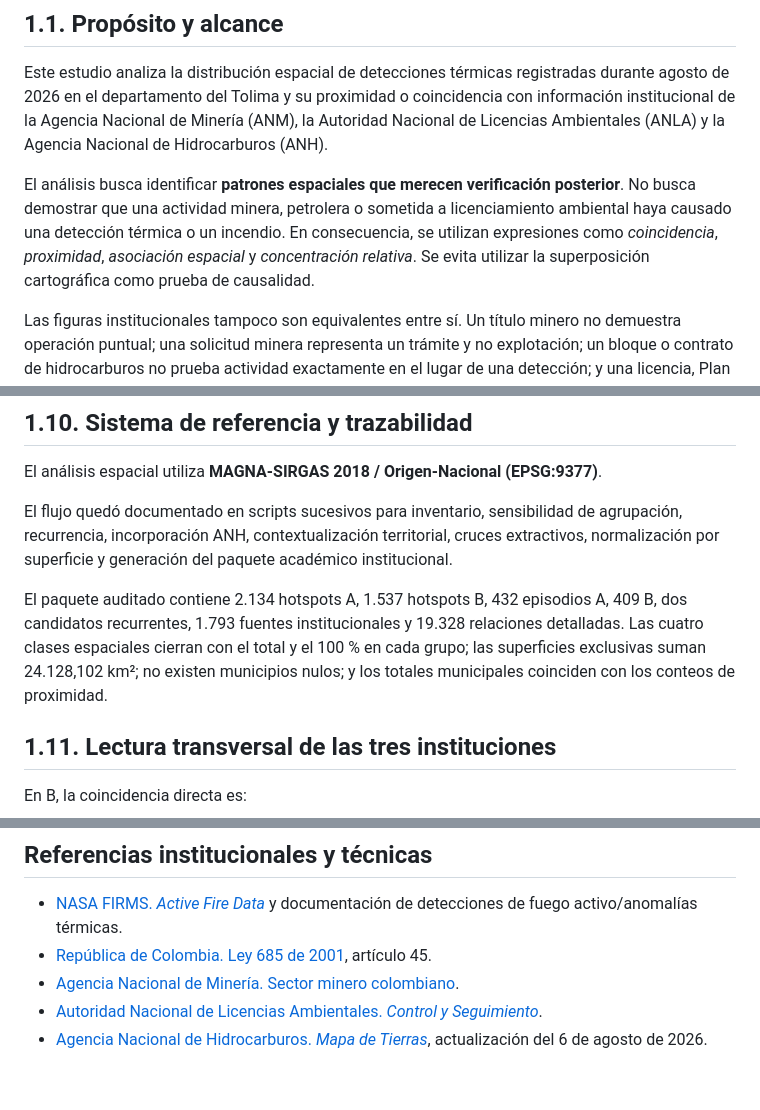
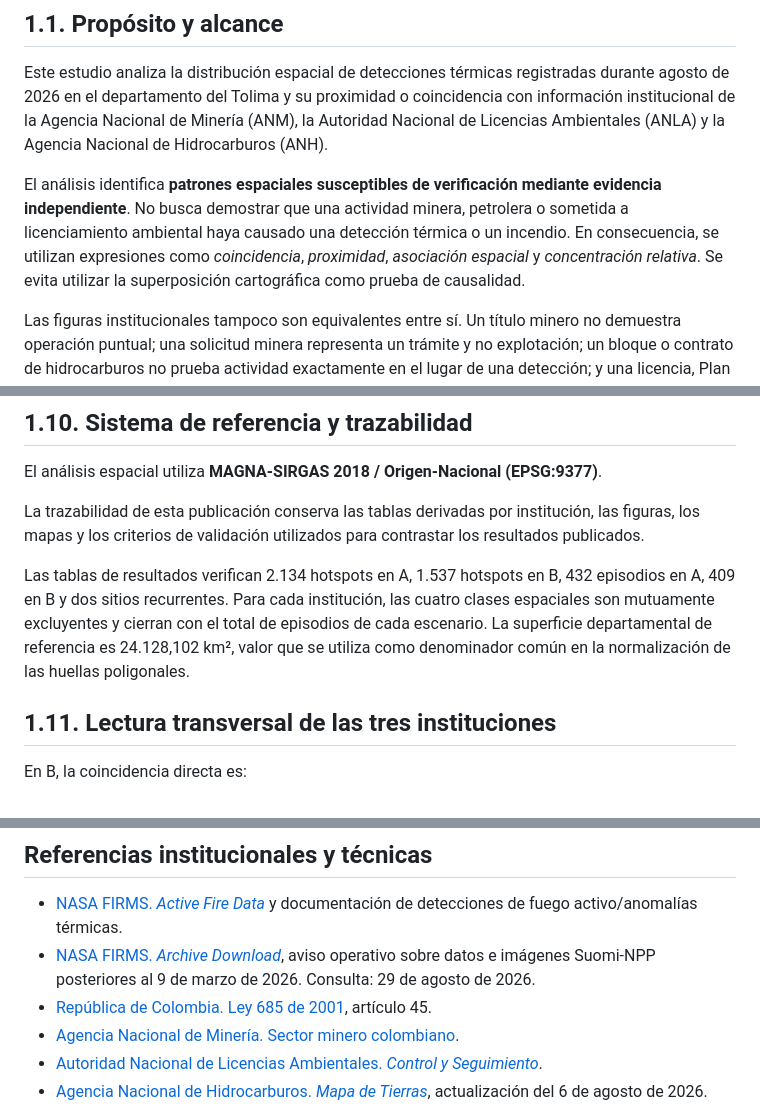
Before and after one commit to jcgomezga/incendios-tolima-2026, a Markdown page: docs/01_metodologia_general_v2.md, 3 parts joined by grey strips. Drawn GitHub-style; blank space fills up the shorter version.

Commit message:
Revisar metodología científica y trazabilidad

```diff
--- a/docs/01_metodologia_general_v2.md
+++ b/docs/01_metodologia_general_v2.md
@@ -4,7 +4,7 @@
 
 Este estudio analiza la distribución espacial de detecciones térmicas registradas durante agosto de 2026 en el departamento del Tolima y su proximidad o coincidencia con información institucional de la Agencia Nacional de Minería (ANM), la Autoridad Nacional de Licencias Ambientales (ANLA) y la Agencia Nacional de Hidrocarburos (ANH).
 
-El análisis busca identificar **patrones espaciales que merecen verificación posterior**. No busca demostrar que una actividad minera, petrolera o sometida a licenciamiento ambiental haya causado una detección térmica o un incendio. En consecuencia, se utilizan expresiones como *coincidencia*, *proximidad*, *asociación espacial* y *concentración relativa*. Se evita utilizar la superposición cartográfica como prueba de causalidad.
+El análisis identifica **patrones espaciales susceptibles de verificación mediante evidencia independiente**. No busca demostrar que una actividad minera, petrolera o sometida a licenciamiento ambiental haya causado una detección térmica o un incendio. En consecuencia, se utilizan expresiones como *coincidencia*, *proximidad*, *asociación espacial* y *concentración relativa*. Se evita utilizar la superposición cartográfica como prueba de causalidad.
 
 Las figuras institucionales tampoco son equivalentes entre sí. Un título minero no demuestra operación puntual; una solicitud minera representa un trámite y no explotación; un bloque o contrato de hidrocarburos no prueba actividad exactamente en el lugar de una detección; y una licencia, Plan de Manejo Ambiental o expediente de seguimiento documenta una relación administrativa y ambiental, no el origen de una fuente térmica.
 
@@ -122,9 +122,9 @@ La misma regla se aplica a empates de cobertura cuando existen: una categoría c
 
 El análisis espacial utiliza **MAGNA-SIRGAS 2018 / Origen-Nacional (EPSG:9377)**.
 
-El flujo quedó documentado en scripts sucesivos para inventario, sensibilidad de agrupación, recurrencia, incorporación ANH, contextualización territorial, cruces extractivos, normalización por superficie y generación del paquete académico institucional.
+La trazabilidad de esta publicación conserva las tablas derivadas por institución, las figuras, los mapas y los criterios de validación utilizados para contrastar los resultados publicados.
 
-El paquete auditado contiene 2.134 hotspots A, 1.537 hotspots B, 432 episodios A, 409 B, dos candidatos recurrentes, 1.793 fuentes institucionales y 19.328 relaciones detalladas. Las cuatro clases espaciales cierran con el total y el 100 % en cada grupo; las superficies exclusivas suman 24.128,102 km²; no existen municipios nulos; y los totales municipales coinciden con los conteos de proximidad.
+Las tablas de resultados verifican 2.134 hotspots en A, 1.537 hotspots en B, 432 episodios en A, 409 en B y dos sitios recurrentes. Para cada institución, las cuatro clases espaciales son mutuamente excluyentes y cierran con el total de episodios de cada escenario. La superficie departamental de referencia es 24.128,102 km², valor que se utiliza como denominador común en la normalización de las huellas poligonales.
 
 ## 1.11. Lectura transversal de las tres instituciones
 
@@ -149,7 +149,8 @@ No permite determinar por sí solo la causa de un episodio. Una investigación c
 ## Referencias institucionales y técnicas
 
 - [NASA FIRMS. *Active Fire Data*](https://firms.modaps.eosdis.nasa.gov/active_fire/) y documentación de detecciones de fuego activo/anomalías térmicas.
-- [República de Colombia. Ley 685 de 2001](https://www.funcionpublica.gov.co/eva/gestornormativo/norma.php?i=9202), artículo 45.
+- [NASA FIRMS. *Archive Download*](https://firms2.modaps.eosdis.nasa.gov/download/), aviso operativo sobre datos e imágenes Suomi-NPP posteriores al 9 de marzo de 2026. Consulta: 29 de agosto de 2026.
+- [República de Colombia. Ley 685 de 2001](https://www1.funcionpublica.gov.co/eva/gestornormativo/norma.php?i=9202), artículo 45.
 - [Agencia Nacional de Minería. Sector minero colombiano](https://www.anm.gov.co/index.php/sector-minero-colombiano).
 - [Autoridad Nacional de Licencias Ambientales. *Control y Seguimiento*](https://www.anla.gov.co/seguimiento-de-licencias-ambientales/que-hacemos).
 - [Agencia Nacional de Hidrocarburos. *Mapa de Tierras*](https://www.anh.gov.co/es/hidrocarburos/mapa-de-tierras/), actualización del 6 de agosto de 2026.
```
Also changed, not shown: other parts of docs/01_metodologia_general_v2.md (+1 -1 lines).
